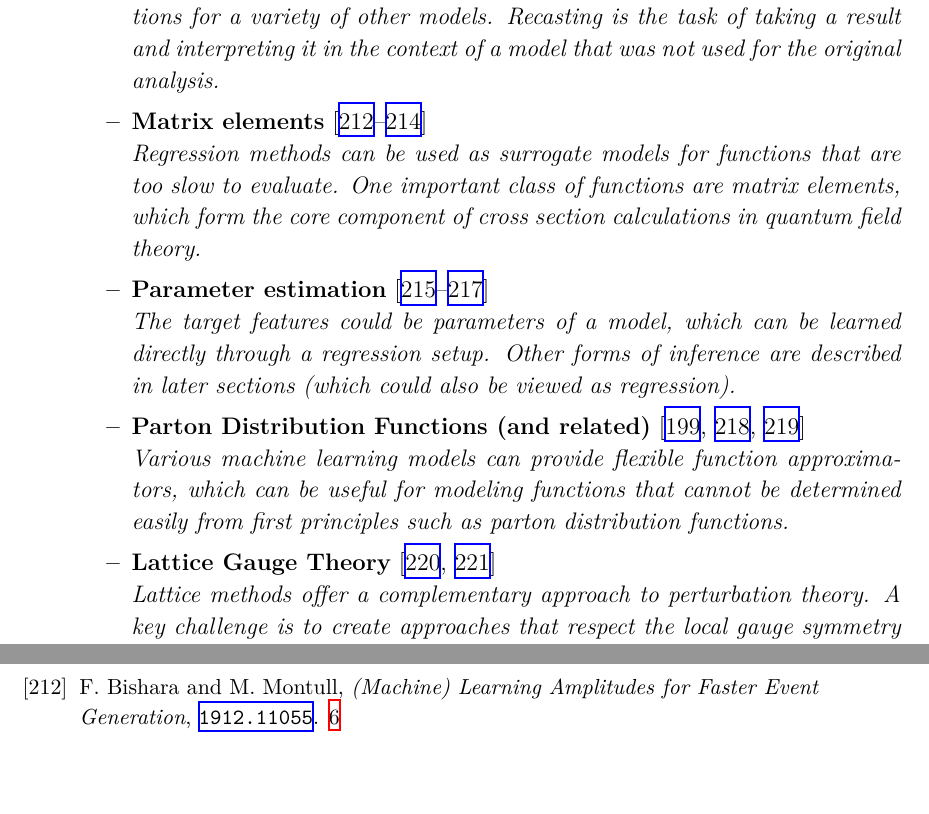
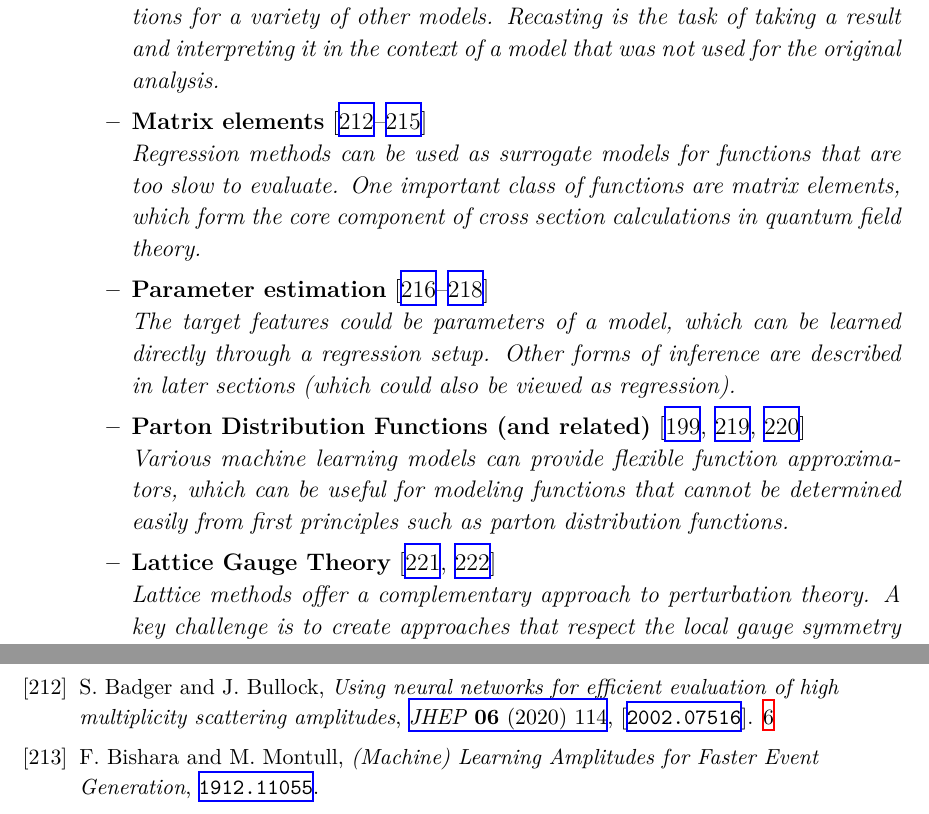
Before and after one commit to iml-wg/HEPML-LivingReview, a LaTeX document (HEPML.tex): two parts of pages 7 and 25 of 34, joined at a grey line, cut so that both start at the same text, the shorter picture padded with empty space. Compiled offline with XeLaTeX.

Commit message:
updating tex

```diff
--- a/HEPML.tex
+++ b/HEPML.tex
@@ -137,7 +137,7 @@ The purpose of this note is to collect references for modern machine learning as
 		\\\textit{The goal of calibration is to remove the bias (and reduce variance if possible) from detector (or related) effects.}
 		\item \textbf{Recasting}~\cite{Caron:2017hku,Bertone:2016mdy,1806026}
 		\\\textit{Even though an experimental analysis may provide a single model-dependent interpretation of the result, the results are likely to have important implications for a variety of other models.  Recasting is the task of taking a result and interpreting it in the context of a model that was not used for the original analysis.}
-		\item \textbf{Matrix elements}~\cite{Bishara:2019iwh,1804325,Bury:2020ewi}
+		\item \textbf{Matrix elements}~\cite{Badger:2020uow,Bishara:2019iwh,1804325,Bury:2020ewi}
 		\\\textit{Regression methods can be used as surrogate models for functions that are too slow to evaluate.  One important class of functions are matrix elements, which form the core component of cross section calculations in quantum field theory.}
 		\item \textbf{Parameter estimation}~\cite{Lei:2020ucb,1808105,Lazzarin:2020uvv}
 		\\\textit{The target features could be parameters of a model, which can be learned directly through a regression setup.  Other forms of inference are described in later sections (which could also be viewed as regression).}
```
